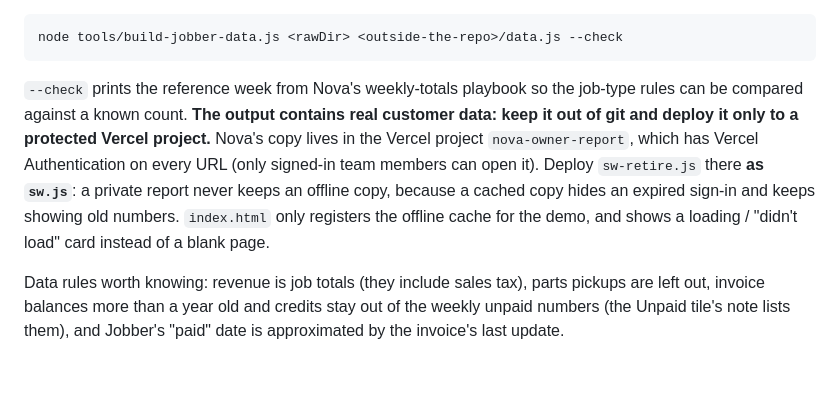
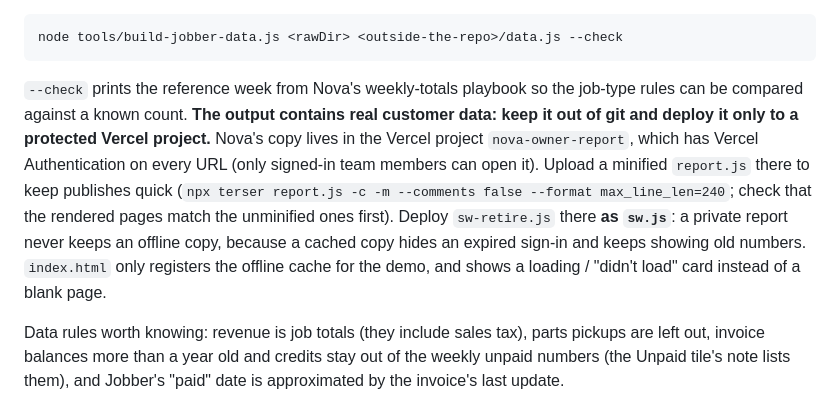
Before and after one commit to shanemichael631-code/READ-ME-, a Markdown page: README.md, the part around the change. Rendered like a GitHub page; blank space fills up the shorter version.

Commit message:
README: publish a minified report.js to the private report
Co-Authored-By: Claude Opus 5.5 <noreply@anthropic.com>
Claude-Session: https://claude.ai/code/session_012p6hRc9sGzeU8TRaPDM58c

````diff
--- a/README.md
+++ b/README.md
@@ -51,7 +51,7 @@ The same `report.js` also renders a real account. `tools/build-jobber-data.js` t
 node tools/build-jobber-data.js <rawDir> <outside-the-repo>/data.js --check
 ```
 
-`--check` prints the reference week from Nova's weekly-totals playbook so the job-type rules can be compared against a known count. **The output contains real customer data: keep it out of git and deploy it only to a protected Vercel project.** Nova's copy lives in the Vercel project `nova-owner-report`, which has Vercel Authentication on every URL (only signed-in team members can open it). Deploy `sw-retire.js` there **as `sw.js`**: a private report never keeps an offline copy, because a cached copy hides an expired sign-in and keeps showing old numbers. `index.html` only registers the offline cache for the demo, and shows a loading / "didn't load" card instead of a blank page.
+`--check` prints the reference week from Nova's weekly-totals playbook so the job-type rules can be compared against a known count. **The output contains real customer data: keep it out of git and deploy it only to a protected Vercel project.** Nova's copy lives in the Vercel project `nova-owner-report`, which has Vercel Authentication on every URL (only signed-in team members can open it). Upload a minified `report.js` there to keep publishes quick (`npx terser report.js -c -m --comments false --format max_line_len=240`; check that the rendered pages match the unminified ones first). Deploy `sw-retire.js` there **as `sw.js`**: a private report never keeps an offline copy, because a cached copy hides an expired sign-in and keeps showing old numbers. `index.html` only registers the offline cache for the demo, and shows a loading / "didn't load" card instead of a blank page.
 
 Data rules worth knowing: revenue is job totals (they include sales tax), parts pickups are left out, invoice balances more than a year old and credits stay out of the weekly unpaid numbers (the Unpaid tile's note lists them), and Jobber's "paid" date is approximated by the invoice's last update.
 
````
